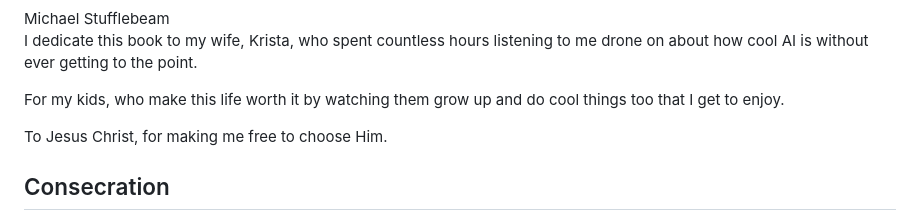
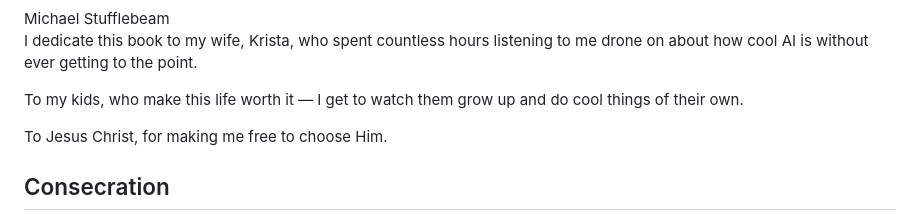
Before and after one commit to cpuchip/scripture-book, a Markdown page: src/chapters/00_frontmatter.md, the part around the change. GitHub-like rendering.

Commit message:
feat(book): smooth the dedication's kids line; "For" -> "To" for parallel
"To my kids, who make this life worth it -- I get to watch them grow up
and do cool things of their own." Matches the "to my wife" / "To Jesus
Christ" parallel; drops the dangling "by watching."

Co-Authored-By: Claude Opus 4.8 <noreply@anthropic.com>

```diff
--- a/src/chapters/00_frontmatter.md
+++ b/src/chapters/00_frontmatter.md
@@ -14,7 +14,7 @@ Michael Stufflebeam
 
 I dedicate this book to my wife, Krista, who spent countless hours listening to me drone on about how cool AI is without ever getting to the point.
 
-For my kids, who make this life worth it by watching them grow up and do cool things too that I get to enjoy.
+To my kids, who make this life worth it — I get to watch them grow up and do cool things of their own.
 
 To Jesus Christ, for making me free to choose Him.
 
```
